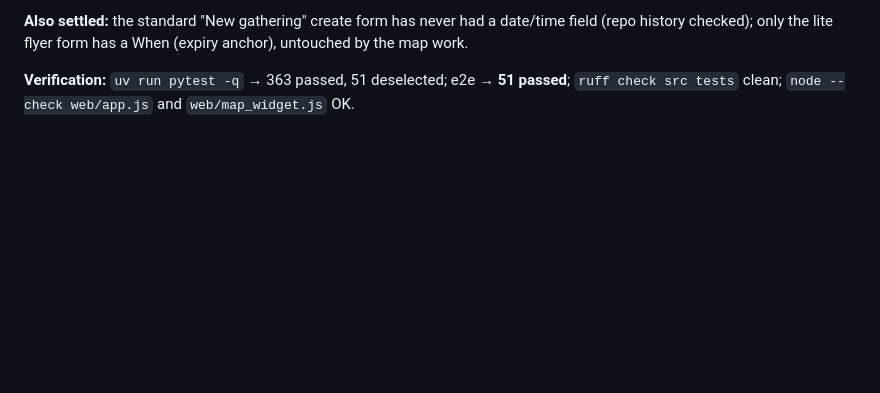
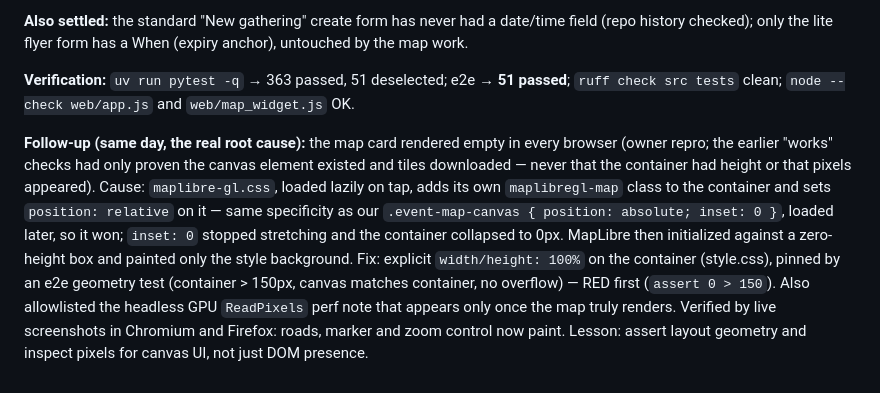
Before and after one commit to otxwes/gatekeyp, a Markdown page: docs/project_memory.md, the part around the change. Drawn GitHub-style; blank space fills up the shorter version.

Commit message:
docs(memory): record the map container-collapse root cause and the pixel-check lesson

```diff
--- a/docs/project_memory.md
+++ b/docs/project_memory.md
@@ -1206,3 +1206,20 @@ When (expiry anchor), untouched by the map work.
 **Verification:** `uv run pytest -q` → 363 passed, 51 deselected; e2e →
 **51 passed**; `ruff check src tests` clean; `node --check web/app.js` and
 `web/map_widget.js` OK.
+
+**Follow-up (same day, the real root cause):** the map card rendered empty
+in every browser (owner repro; the earlier "works" checks had only proven
+the canvas element existed and tiles downloaded — never that the container
+had height or that pixels appeared). Cause: `maplibre-gl.css`, loaded
+lazily on tap, adds its own `maplibregl-map` class to the container and
+sets `position: relative` on it — same specificity as our
+`.event-map-canvas { position: absolute; inset: 0 }`, loaded later, so it
+won; `inset: 0` stopped stretching and the container collapsed to 0px.
+MapLibre then initialized against a zero-height box and painted only the
+style background. Fix: explicit `width/height: 100%` on the container
+(style.css), pinned by an e2e geometry test (container > 150px, canvas
+matches container, no overflow) — RED first (`assert 0 > 150`). Also
+allowlisted the headless GPU `ReadPixels` perf note that appears only once
+the map truly renders. Verified by live screenshots in Chromium and
+Firefox: roads, marker and zoom control now paint. Lesson: assert layout
+geometry and inspect pixels for canvas UI, not just DOM presence.
```
